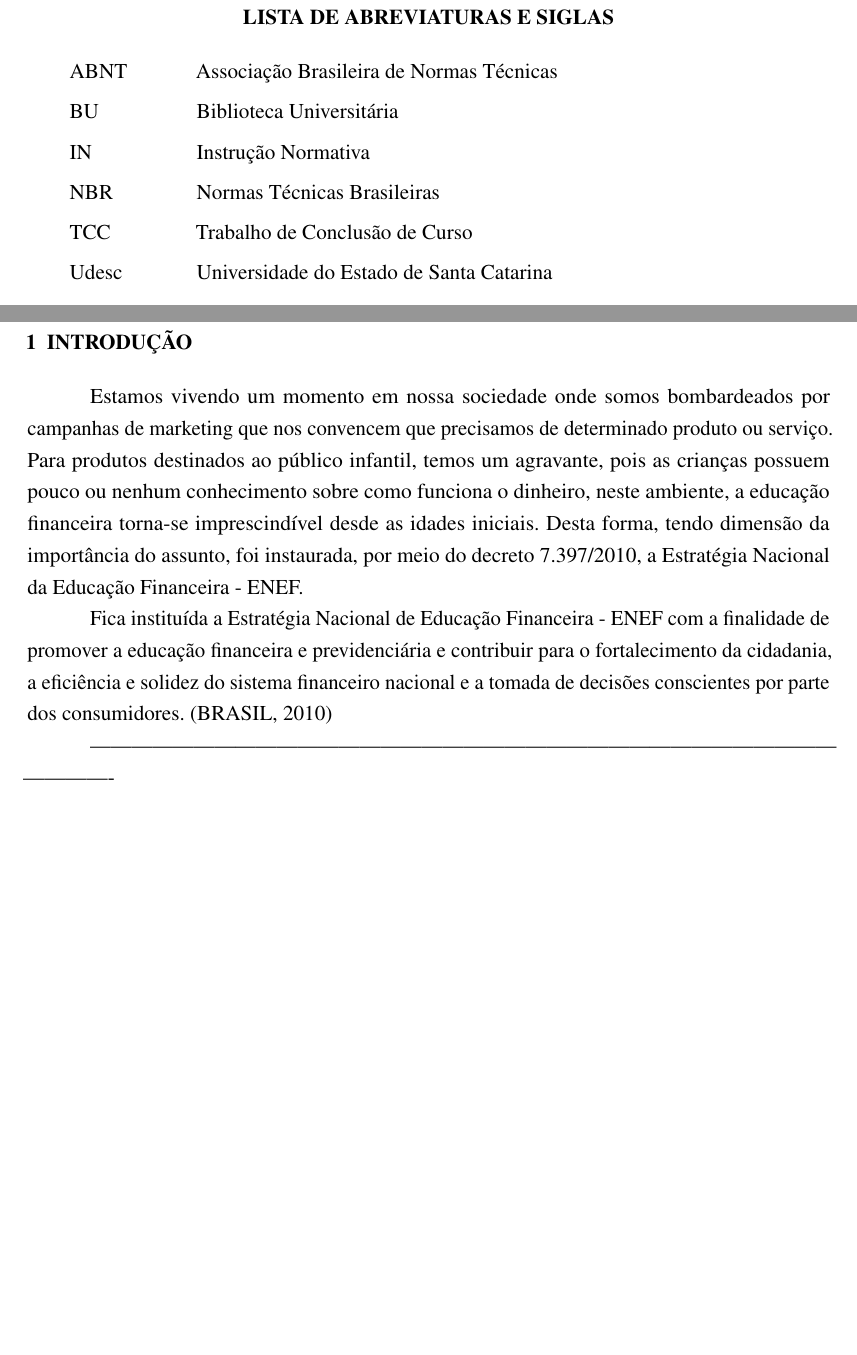
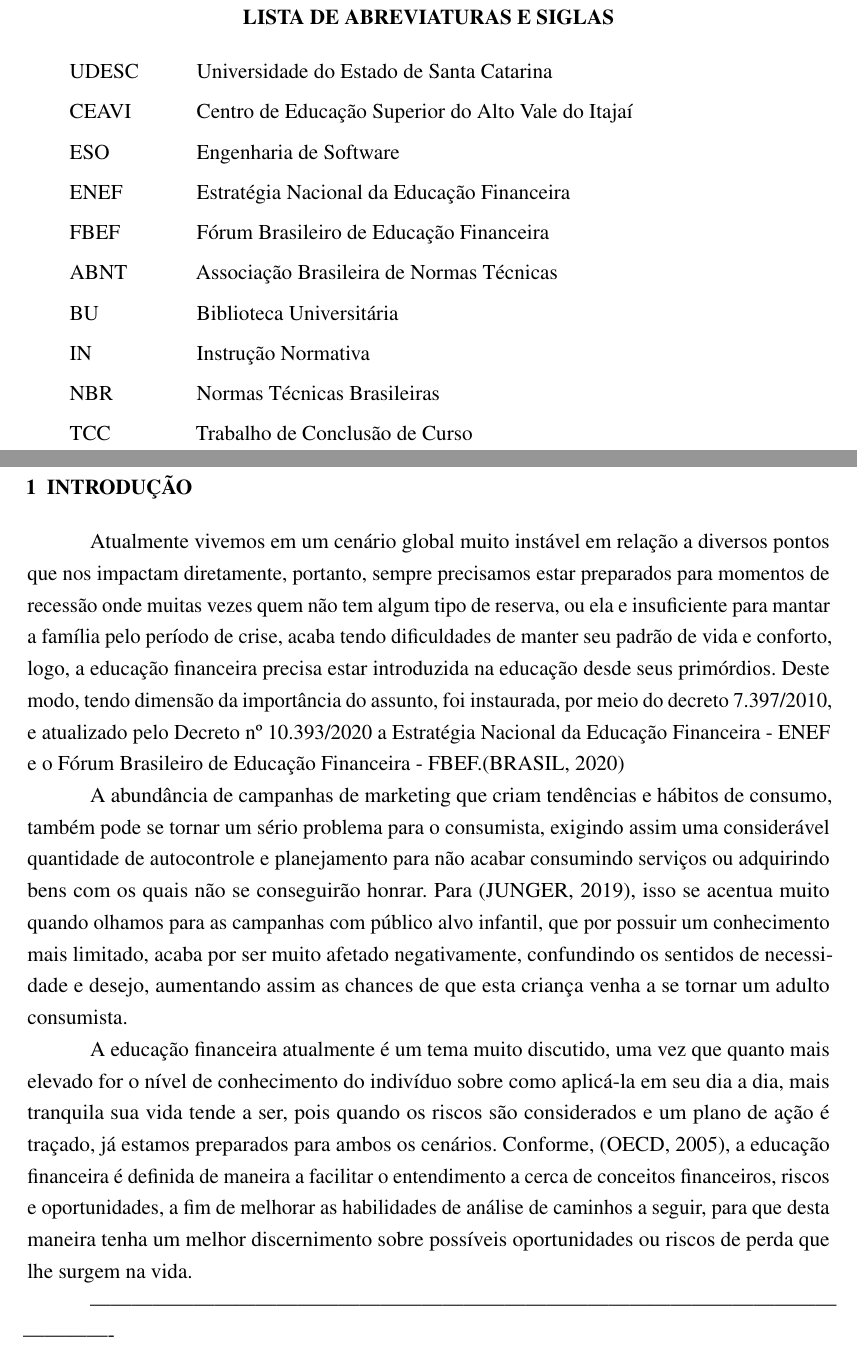
Before and after one commit to ThiagoSchumann/trabalho-conclusao-curso, a LaTeX thesis (Project/LaTeX/Trabalho-Conclusao-Curso-ESO-Thiago.tex, which reads Project/LaTeX/PreTextuais/Listas.tex, Project/LaTeX/Textuais/Capitulo01.tex, Project/LaTeX/abntex2-ref_UDESC_2020.bib): two parts of pages 5 and 8 of 17, joined at a grey line, cut so that both start at the same text, the shorter picture padded with empty space. Compiled offline with pdfLaTeX.

Commit message:
update paper
incremento na introdução e devidas referencias
incremento na lista de siglas
v2 pdf para review

```diff
--- a/Project/LaTeX/PreTextuais/Listas.tex
+++ b/Project/LaTeX/PreTextuais/Listas.tex
@@ -28,12 +28,23 @@
 % inserir lista de abreviaturas e siglas
 % ---
 \begin{siglas}
+	\item[UDESC] Universidade do Estado de Santa Catarina
+	\item[CEAVI] Centro de Educação Superior do Alto Vale do Itajaí
+	\item[ESO] Engenharia de Software
+
+	\item[ENEF] Estratégia Nacional da Educação Financeira
+	\item[FBEF] Fórum Brasileiro de Educação Financeira
+
+
+
+
+
 	\item[ABNT] Associação Brasileira de Normas Técnicas
 	\item[BU] Biblioteca Universitária
 	\item[IN] Instrução Normativa
 	\item[NBR] Normas Técnicas Brasileiras
 	\item[TCC] Trabalho de Conclusão de Curso
-	\item[Udesc] Universidade do Estado de Santa Catarina
+
 \end{siglas}
 % ---
 
--- a/Project/LaTeX/Textuais/Capitulo01.tex
+++ b/Project/LaTeX/Textuais/Capitulo01.tex
@@ -4,10 +4,11 @@
 
 \chapter{Introdução}
 
-Estamos vivendo um momento em nossa sociedade onde somos bombardeados por campanhas de marketing que nos convencem que precisamos de determinado produto ou serviço. Para produtos destinados ao público infantil, temos um agravante, pois as crianças possuem pouco ou nenhum conhecimento sobre como funciona o dinheiro, neste ambiente, a educação financeira torna-se imprescindível desde as idades iniciais.   Desta forma, tendo dimensão da importância do assunto, foi instaurada, por meio do decreto 7.397/2010, a Estratégia Nacional da Educação Financeira - ENEF.
+Atualmente vivemos em um cenário global muito instável em relação a diversos pontos que nos impactam diretamente, portanto, sempre precisamos estar preparados para momentos de recessão onde muitas vezes quem não tem algum tipo de reserva, ou ela e insuficiente para mantar a família pelo período de crise, acaba tendo dificuldades de manter seu padrão de vida e conforto, logo, a educação financeira precisa estar introduzida na educação desde seus primórdios. Deste modo, tendo dimensão da importância do assunto, foi instaurada, por meio do decreto 7.397/2010, e atualizado pelo Decreto nº 10.393/2020 a Estratégia Nacional da Educação Financeira - ENEF e o Fórum Brasileiro de Educação Financeira - FBEF.\cite{decreto_10939}
 
-Fica instituída a Estratégia Nacional de Educação Financeira - ENEF com a finalidade de promover a educação financeira e previdenciária e contribuir para o fortalecimento da cidadania, a eficiência e solidez do sistema financeiro nacional e a tomada de decisões conscientes por parte dos consumidores.
-\cite{decreto_7397}
+A abundância de campanhas de marketing que criam tendências e hábitos de consumo, também pode se tornar um sério problema para o consumista, exigindo assim uma considerável quantidade de autocontrole e planejamento para não acabar consumindo serviços ou adquirindo bens com os quais não se conseguirão honrar. Para \cite{Junger_Medeiros_Moura_Barrocal_Amaral_2019}, isso se acentua muito quando olhamos para as campanhas com público alvo infantil, que por possuir um conhecimento mais limitado, acaba por ser muito afetado negativamente, confundindo os sentidos de necessidade e desejo, aumentando assim as chances de que esta criança venha a se tornar um adulto consumista.
+
+A educação financeira atualmente é um tema muito discutido, uma vez que quanto mais elevado for o nível de conhecimento do indivíduo sobre como aplicá-la em seu dia a dia, mais tranquila sua vida tende a ser, pois quando os riscos são considerados e um plano de ação é traçado, já estamos preparados para ambos os cenários. Conforme, \cite{OECD}, a educação financeira é definida de maneira a facilitar o entendimento a cerca de conceitos financeiros, riscos e oportunidades, a fim de melhorar as habilidades de análise de caminhos a seguir, para que desta maneira tenha um melhor discernimento sobre possíveis oportunidades ou riscos de perda que lhe surgem na vida.
 
 
 
--- a/Project/LaTeX/abntex2-ref_UDESC_2020.bib
+++ b/Project/LaTeX/abntex2-ref_UDESC_2020.bib
@@ -83,3 +82,3 @@
+  nota          = {nstitui a nova Estratégia Nacional de Educação Financeira - ENEF e o Fórum Brasileiro de Educação Financeira - FBEF.},
   journal       = {Diário Oficial [da] República Federativa do Brasil},
-  year          = {2010},
-  date          = {22 dez. 2010},
+  year          = {2020},
@@ -88,2 +88,3 @@
   urlaccessdate = {29 set. 2022},
   address       = {Brasília, DF},
+  shorttitle    = {Decreto nº 10.393/2020},
```
Also changed, not shown: Project/Reviews/Trabalho-Conclusao-Curso-ESO-Thiago-v2.pdf (added), Project/LaTeX/abntex2-ref_UDESC_2020.bib (33 more changed lines).
